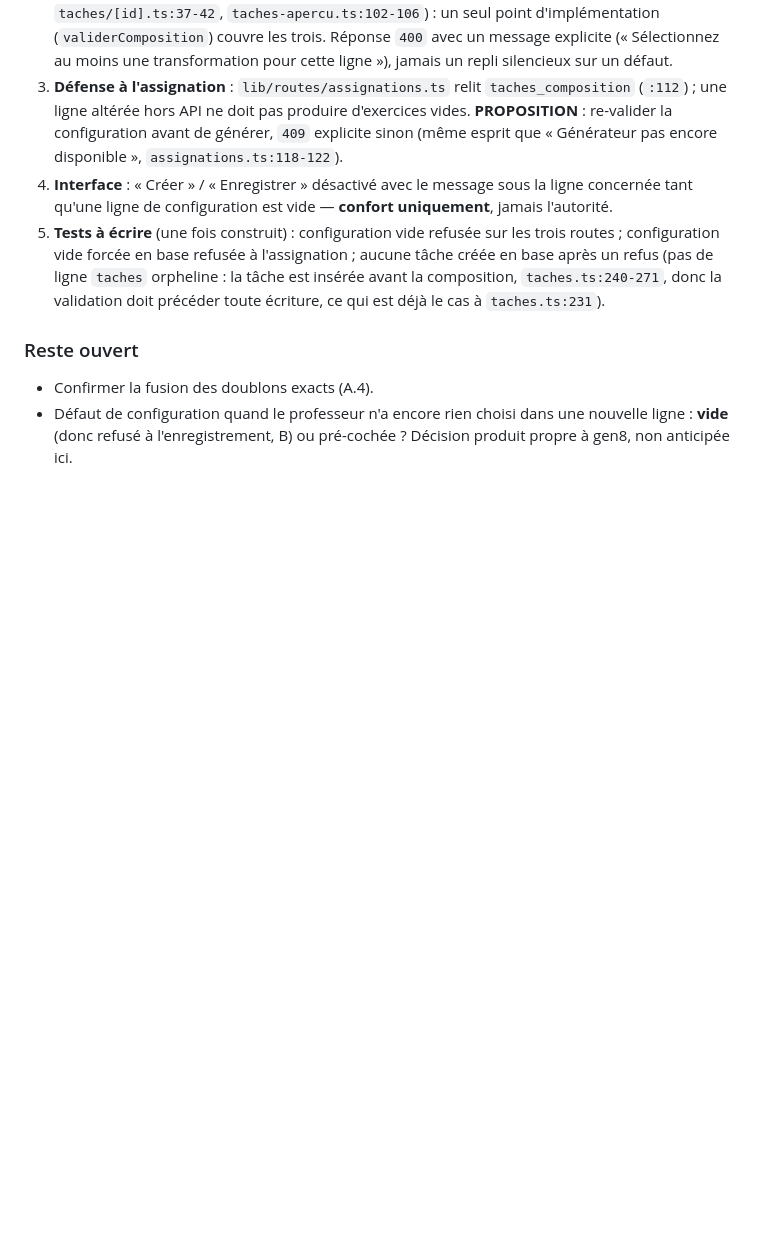
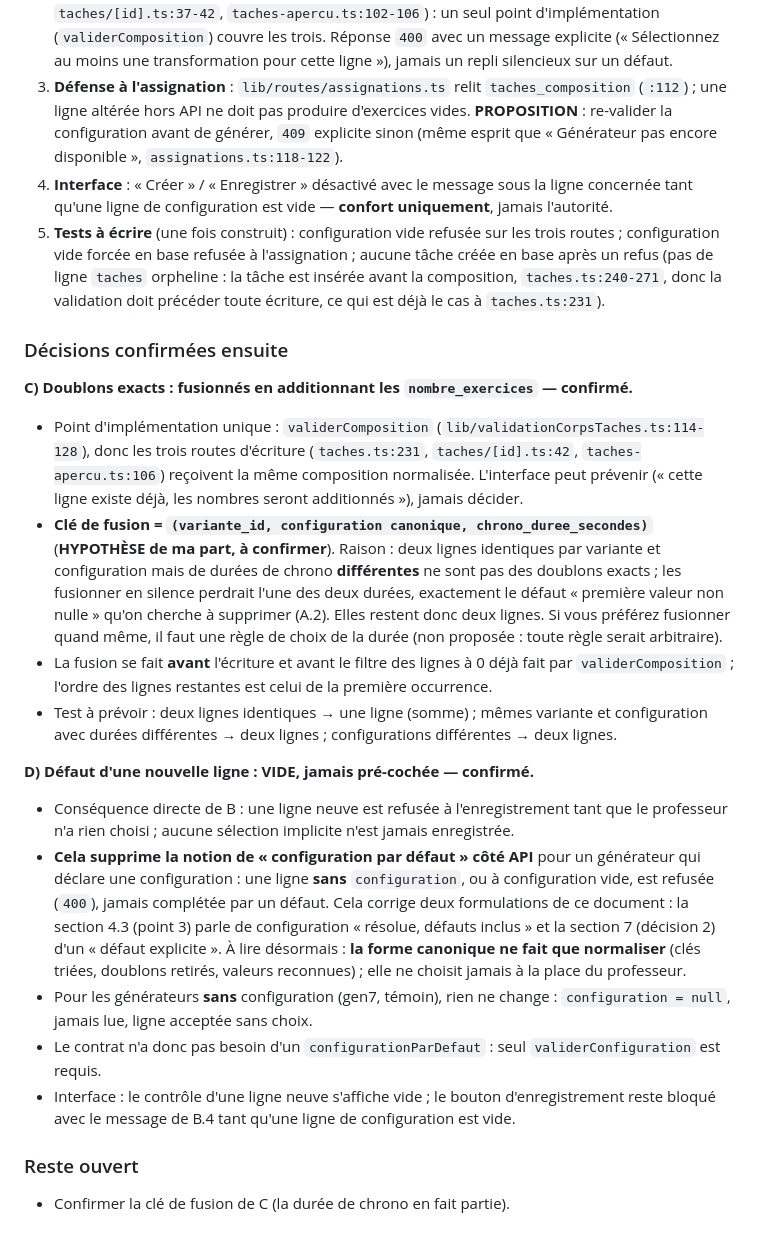
Before and after one commit to ohamwi1983-hash/plateforme-maths-v2, a Markdown page: docs/AUDIT-config-par-ligne-composition.md, the part around the change. Rendered like a GitHub page; blank space fills up the shorter version.

Commit message:
Audit : doublons exacts fusionnés, nouvelle ligne vide (décisions confirmées)
Co-Authored-By: Claude Sonnet 5.5 <noreply@anthropic.com>
Claude-Session: https://claude.ai/code/session_01LQqDA8RKT71VKHDt3KcGDd

```diff
--- a/docs/AUDIT-config-par-ligne-composition.md
+++ b/docs/AUDIT-config-par-ligne-composition.md
@@ -313,7 +313,27 @@ La décision 1 de la section 7 est tranchée par l'affirmative. Conséquences, p
    après un refus (pas de ligne `taches` orpheline : la tâche est insérée avant la composition, `taches.ts:240-271`, donc la validation doit précéder toute écriture, ce qui est déjà le cas
    à `taches.ts:231`).
 
+### Décisions confirmées ensuite
+
+**C) Doublons exacts : fusionnés en additionnant les `nombre_exercices` — confirmé.**
+- Point d'implémentation unique : `validerComposition` (`lib/validationCorpsTaches.ts:114-128`), donc les trois routes d'écriture (`taches.ts:231`, `taches/[id].ts:42`,
+  `taches-apercu.ts:106`) reçoivent la même composition normalisée. L'interface peut prévenir (« cette ligne existe déjà, les nombres seront additionnés »), jamais décider.
+- **Clé de fusion = `(variante_id, configuration canonique, chrono_duree_secondes)`** (**HYPOTHÈSE de ma part, à confirmer**). Raison : deux lignes identiques par variante et
+  configuration mais de durées de chrono **différentes** ne sont pas des doublons exacts ; les fusionner en silence perdrait l'une des deux durées, exactement le défaut
+  « première valeur non nulle » qu'on cherche à supprimer (A.2). Elles restent donc deux lignes. Si vous préférez fusionner quand même, il faut une règle de choix de la durée
+  (non proposée : toute règle serait arbitraire).
+- La fusion se fait **avant** l'écriture et avant le filtre des lignes à 0 déjà fait par `validerComposition` ; l'ordre des lignes restantes est celui de la première occurrence.
+- Test à prévoir : deux lignes identiques → une ligne (somme) ; mêmes variante et configuration avec durées différentes → deux lignes ; configurations différentes → deux lignes.
+
+**D) Défaut d'une nouvelle ligne : VIDE, jamais pré-cochée — confirmé.**
+- Conséquence directe de B : une ligne neuve est refusée à l'enregistrement tant que le professeur n'a rien choisi ; aucune sélection implicite n'est jamais enregistrée.
+- **Cela supprime la notion de « configuration par défaut » côté API** pour un générateur qui déclare une configuration : une ligne **sans** `configuration`, ou à configuration vide, est refusée
+  (`400`), jamais complétée par un défaut. Cela corrige deux formulations de ce document : la section 4.3 (point 3) parle de configuration « résolue, défauts inclus » et la section 7 (décision 2) d'un
+  « défaut explicite ». À lire désormais : **la forme canonique ne fait que normaliser** (clés triées, doublons retirés, valeurs reconnues) ; elle ne choisit jamais à la place du professeur.
+- Pour les générateurs **sans** configuration (gen7, témoin), rien ne change : `configuration = null`, jamais lue, ligne acceptée sans choix.
+- Le contrat n'a donc pas besoin d'un `configurationParDefaut` : seul `validerConfiguration` est requis.
+- Interface : le contrôle d'une ligne neuve s'affiche vide ; le bouton d'enregistrement reste bloqué avec le message de B.4 tant qu'une ligne de configuration est vide.
+
 ### Reste ouvert
 
-- Confirmer la fusion des doublons exacts (A.4).
-- Défaut de configuration quand le professeur n'a encore rien choisi dans une nouvelle ligne : **vide** (donc refusé à l'enregistrement, B) ou pré-cochée ? Décision produit propre à gen8, non anticipée ici.
+- Confirmer la clé de fusion de C (la durée de chrono en fait partie).
```
